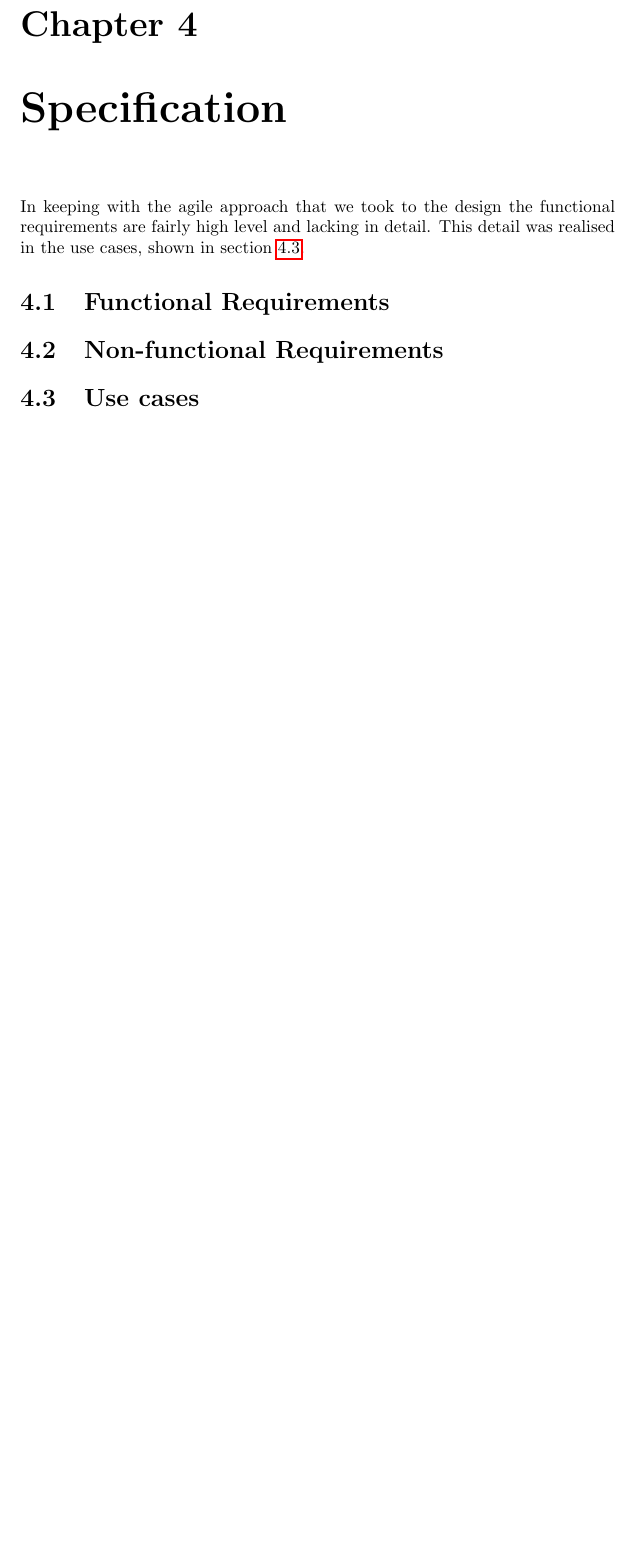
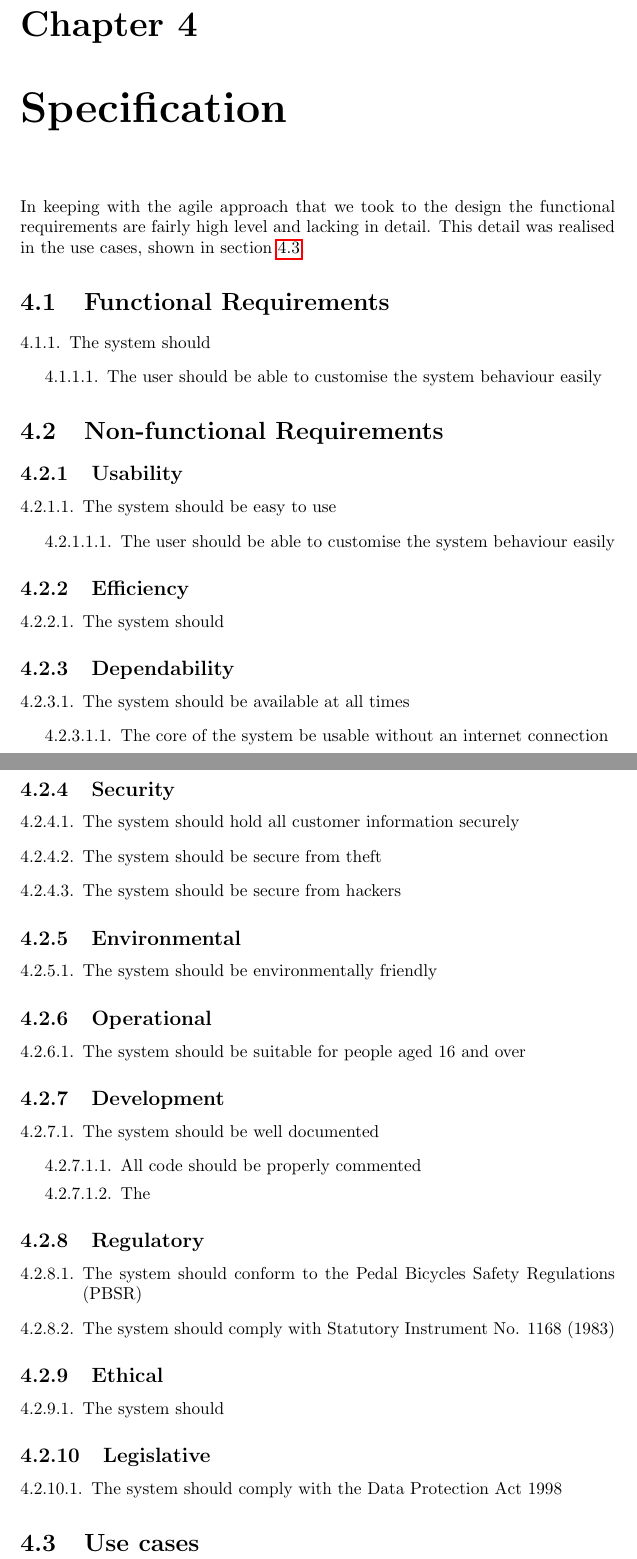
Before and after one commit to jackdbrowne/sds-report, a LaTeX thesis (report.tex): part of page 17 of 66 before the commit and two parts of pages 18 and 19 of 70 after it, the two joined at a grey line, cut so that both start at the same text, the shorter picture padded with empty space. Compiled offline with pdfLaTeX.

Commit message:
Added non-functional requirements

```diff
--- a/report.tex
+++ b/report.tex
@@ -223,8 +223,78 @@ In an agile approach such as this one the design is developed in small increment
 \chapter{Specification}
 In keeping with the agile approach that we took to the design the functional requirements are fairly high level and lacking in detail. This detail was realised in the use cases, shown in section \ref{sec:use-cases}.
 \section{Functional Requirements}
+\label{sec:func_req}
+\begin{enumerate}[label=\ref*{sec:func_req}.\arabic*.,leftmargin=*]
+\item The system should
+\begin{enumerate}[label*=\arabic*.]
+\item The user should be able to customise the system behaviour easily
+\end{enumerate}
+\end{enumerate}
+\section{Non-functional Requirements}
+\subsection{Usability}
+\label{usability}
+\begin{enumerate}[label=\ref*{usability}.\arabic*.,leftmargin=*]
+\item The system should be easy to use
+\begin{enumerate}[label*=\arabic*.]
+\item The user should be able to customise the system behaviour easily
+\end{enumerate}
+\end{enumerate}
+\subsection{Efficiency}
+\label{efficiency}
+\begin{enumerate}[label=\ref*{efficiency}.\arabic*.,leftmargin=*]
+\item The system should
+\end{enumerate}
+\subsection{Dependability}
+\label{dependability}
+\begin{enumerate}[label=\ref*{dependability}.\arabic*.,leftmargin=*]
+\item The system should be available at all times
+\begin{enumerate}[label*=\arabic*.]
+\item The core of the system be usable without an internet connection
+\end{enumerate}
+\end{enumerate}
+\subsection{Security}
+\label{security}
+\begin{enumerate}[label=\ref*{security}.\arabic*.,leftmargin=*]
+\item The system should hold all customer information securely
+\item The system should be secure from theft
+\item The system should be secure from hackers
+\end{enumerate}
+\subsection{Environmental}
+\label{environmental}
+\begin{enumerate}[label=\ref*{environmental}.\arabic*.,leftmargin=*]
+\item The system should be environmentally friendly
+\end{enumerate}
+\subsection{Operational}
+\label{operational}
+\begin{enumerate}[label=\ref*{operational}.\arabic*.,leftmargin=*]
+\item The system should be suitable for people aged 16 and over
+\end{enumerate}
+\subsection{Development}
+\label{development}
+\begin{enumerate}[label=\ref*{development}.\arabic*.,leftmargin=*]
+\item The system should be well documented
+\begin{enumerate}[label*=\arabic*.]
+\item All code should be properly commented
+\item The
+\end{enumerate}
+\end{enumerate}
+\subsection{Regulatory}
+\label{regulatory}
+\begin{enumerate}[label=\ref*{regulatory}.\arabic*.,leftmargin=*]
+\item The system should conform to the Pedal Bicycles Safety Regulations (PBSR)
+\item The system should comply with Statutory Instrument No. 1168 (1983)
+\end{enumerate}
+\subsection{Ethical}
+\label{ethical}
+\begin{enumerate}[label=\ref*{ethical}.\arabic*.,leftmargin=*]
+\item The system should
+\end{enumerate}
+\subsection{Legislative}
+\label{legislative}
+\begin{enumerate}[label=\ref*{legislative}.\arabic*.,leftmargin=*]
+\item The system should comply with the Data Protection Act 1998
+\end{enumerate}
 
-\section{Non-functional Requirements}
 \section{Use cases}
 \label{sec:use-cases}
 
```
Also changed, not shown: report.tex (43 more changed lines). Lines whose indentation alone changed are shown as unchanged.
